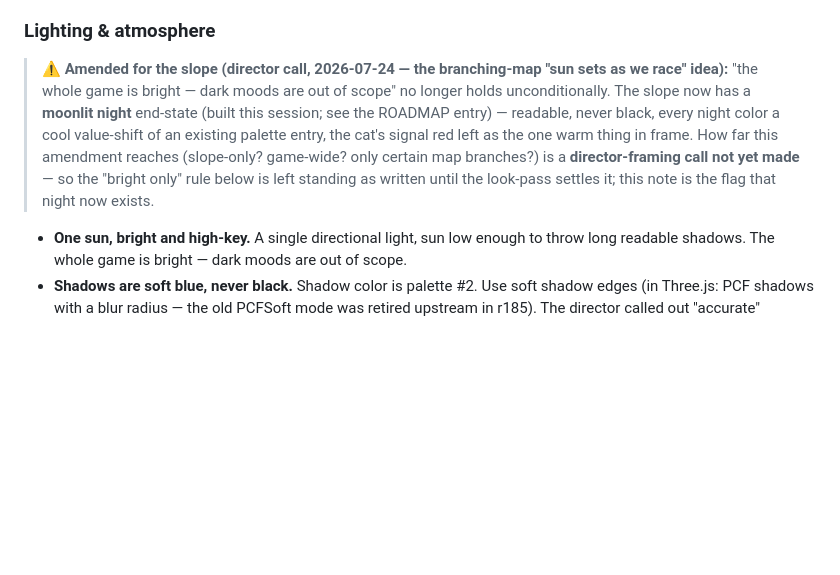
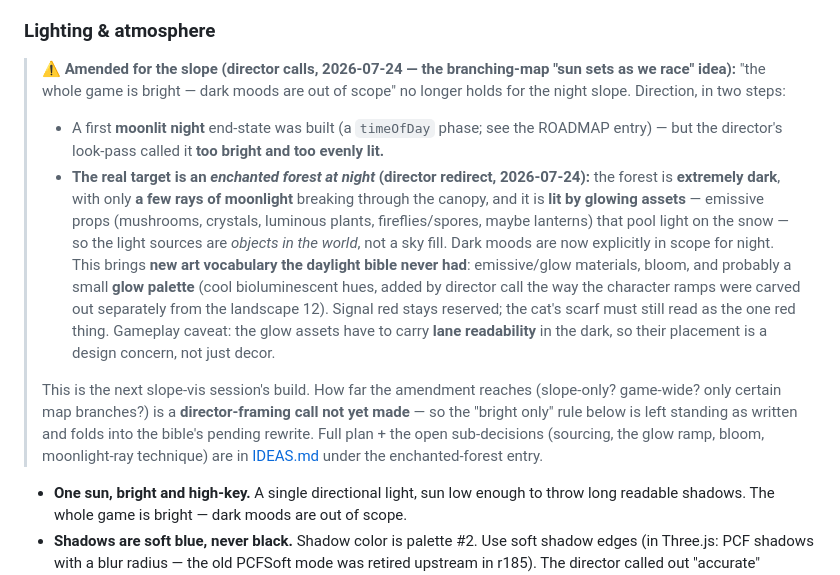
Before and after one commit to joshuawigginton11056-boop/toebeans, a Markdown page: DESIGN.md, the part around the change. Rendered like a GitHub page; blank space fills up the shorter version.

```diff
--- a/DESIGN.md
+++ b/DESIGN.md
@@ -488,16 +488,33 @@ parked in [IDEAS.md](IDEAS.md).
 
 ### Lighting & atmosphere
 
-> **⚠ Amended for the slope (director call, 2026-07-24 — the branching-map
+> **⚠ Amended for the slope (director calls, 2026-07-24 — the branching-map
 > "sun sets as we race" idea):** "the whole game is bright — dark moods are
-> out of scope" no longer holds unconditionally. The slope now has a
-> **moonlit night** end-state (built this session; see the ROADMAP entry) —
-> readable, never black, every night color a cool value-shift of an existing
-> palette entry, the cat's signal red left as the one warm thing in frame.
-> How far this amendment reaches (slope-only? game-wide? only certain map
-> branches?) is a **director-framing call not yet made** — so the "bright
-> only" rule below is left standing as written until the look-pass settles
-> it; this note is the flag that night now exists.
+> out of scope" no longer holds for the night slope. Direction, in two steps:
+>
+> - A first **moonlit night** end-state was built (a `timeOfDay` phase; see
+>   the ROADMAP entry) — but the director's look-pass called it **too bright
+>   and too evenly lit.**
+> - **The real target is an *enchanted forest at night* (director redirect,
+>   2026-07-24):** the forest is **extremely dark**, with only **a few rays of
+>   moonlight** breaking through the canopy, and it is **lit by glowing assets**
+>   — emissive props (mushrooms, crystals, luminous plants, fireflies/spores,
+>   maybe lanterns) that pool light on the snow — so the light sources are
+>   *objects in the world*, not a sky fill. Dark moods are now explicitly in
+>   scope for night. This brings **new art vocabulary the daylight bible never
+>   had**: emissive/glow materials, bloom, and probably a small **glow palette**
+>   (cool bioluminescent hues, added by director call the way the character
+>   ramps were carved out separately from the landscape 12). Signal red stays
+>   reserved; the cat's scarf must still read as the one red thing. Gameplay
+>   caveat: the glow assets have to carry **lane readability** in the dark, so
+>   their placement is a design concern, not just decor.
+>
+> This is the next slope-vis session's build. How far the amendment reaches
+> (slope-only? game-wide? only certain map branches?) is a **director-framing
+> call not yet made** — so the "bright only" rule below is left standing as
+> written and folds into the bible's pending rewrite. Full plan + the open
+> sub-decisions (sourcing, the glow ramp, bloom, moonlight-ray technique) are
+> in [IDEAS.md](IDEAS.md) under the enchanted-forest entry.
 
 - **One sun, bright and high-key.** A single directional light, sun low
   enough to throw long readable shadows. The whole game is bright — dark
```
Also changed, not shown: IDEAS.md (+78 -35 lines), ROADMAP.md (+13 -9 lines).
